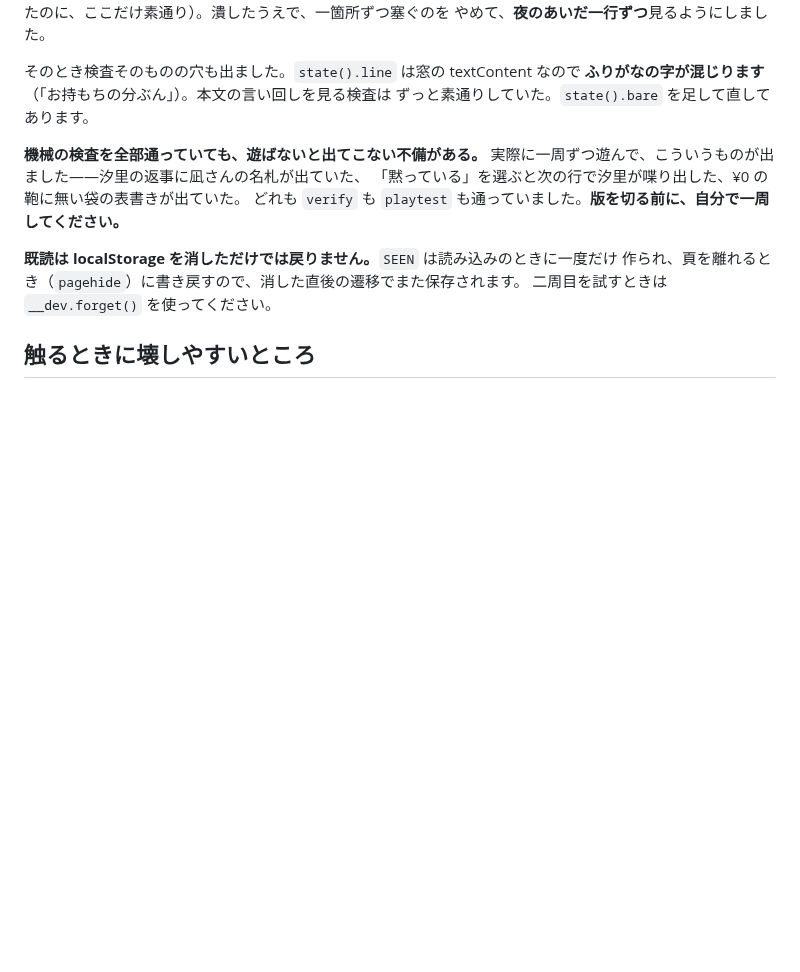
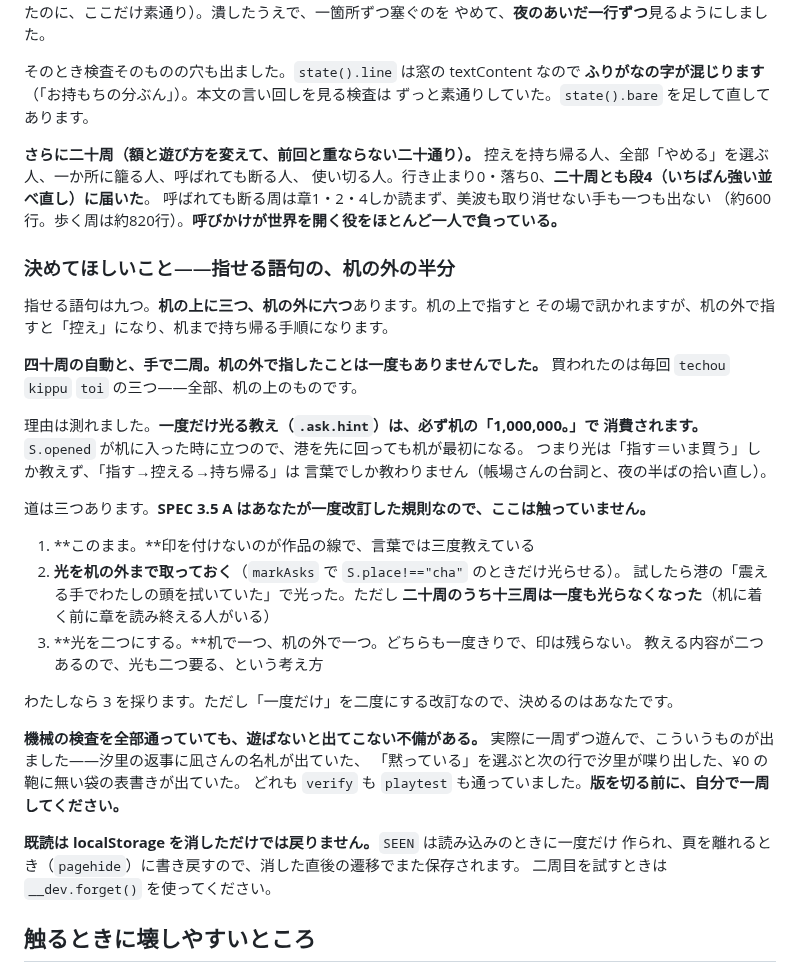
Before and after one commit to murakamikoshin/browse, a Markdown page: HANDOFF.md, the part around the change. GitHub-like rendering; blank space fills up the shorter version.

Commit message:
さらに二十周。指せる語句の、机の外の半分が使われていない
前回と重ならない二十通り（控えを持ち帰る人／全部やめる人／一か所に籠る人／
呼ばれても断る人／使い切る人）で遊びました。行き止まり0・落ち0、
二十周とも段4に届き、不備は出ませんでした。

代わりに、測れたことが一つ。**指せる語句は机の上に三つ、机の外に六つ**あって、
机の外のものは「指す→控える→机まで持ち帰る」という別の手順になります。
四十周の自動と手で二周、**机の外で指したことは一度もありません**でした。
買われたのは毎回 techou・kippu・toi の三つ——全部、机の上のものです。

理由も測れました。一度だけ光る教え（`.ask.hint`）は、`S.opened` が机で立つため
**必ず机の「1,000,000。」で消費されます**。港を先に回っても机が最初になる。
つまり光は「指す＝いま買う」しか教えていません。

SPEC 3.5 A はあなたが一度改訂した規則なので、**直さずに HANDOFF へ三つの道を
書きました**（このまま／光を机の外へ／光を二つに）。試した結果も添えてあります。

Co-Authored-By: Claude Opus 5 <noreply@anthropic.com>
Claude-Session: https://claude.ai/code/session_01UQyWH64EsnVrPza77NLAf8

```diff
--- a/HANDOFF.md
+++ b/HANDOFF.md
@@ -156,6 +156,36 @@ NODE_PATH=/opt/node22/lib/node_modules node tools/playtest.mjs   # 遊ぶ側か
 そのとき検査そのものの穴も出ました。`state().line` は窓の textContent なので
 **ふりがなの字が混じります**（「お持もちの分ぶん」）。本文の言い回しを見る検査は
 ずっと素通りしていた。`state().bare` を足して直してあります。
+
+**さらに二十周（額と遊び方を変えて、前回と重ならない二十通り）。**
+控えを持ち帰る人、全部「やめる」を選ぶ人、一か所に籠る人、呼ばれても断る人、
+使い切る人。行き止まり0・落ち0、**二十周とも段4（いちばん強い並べ直し）に届いた**。
+呼ばれても断る周は章1・2・4しか読まず、美波も取り消せない手も一つも出ない
+（約600行。歩く周は約820行）。**呼びかけが世界を開く役をほとんど一人で負っている。**
+
+### 決めてほしいこと——指せる語句の、机の外の半分
+
+指せる語句は九つ。**机の上に三つ、机の外に六つ**あります。机の上で指すと
+その場で訊かれますが、机の外で指すと「控え」になり、机まで持ち帰る手順になります。
+
+**四十周の自動と、手で二周。机の外で指したことは一度もありませんでした。**
+買われたのは毎回 `techou` `kippu` `toi` の三つ——全部、机の上のものです。
+
+理由は測れました。**一度だけ光る教え（`.ask.hint`）は、必ず机の「1,000,000。」で
+消費されます。**`S.opened` が机に入った時に立つので、港を先に回っても机が最初になる。
+つまり光は「指す＝いま買う」しか教えず、「指す→控える→持ち帰る」は
+言葉でしか教わりません（帳場さんの台詞と、夜の半ばの拾い直し）。
+
+道は三つあります。**SPEC 3.5 A はあなたが一度改訂した規則なので、ここは触っていません。**
+
+1. **このまま。**印を付けないのが作品の線で、言葉では三度教えている
+2. **光を机の外まで取っておく**（`markAsks` で `S.place!=="cha"` のときだけ光らせる）。
+   試したら港の「震える手でわたしの頭を拭いていた」で光った。ただし
+   **二十周のうち十三周は一度も光らなくなった**（机に着く前に章を読み終える人がいる）
+3. **光を二つにする。**机で一つ、机の外で一つ。どちらも一度きりで、印は残らない。
+   教える内容が二つあるので、光も二つ要る、という考え方
+
+わたしなら 3 を採ります。ただし「一度だけ」を二度にする改訂なので、決めるのはあなたです。
 
 **機械の検査を全部通っていても、遊ばないと出てこない不備がある。**
 実際に一周ずつ遊んで、こういうものが出ました——汐里の返事に凪さんの名札が出ていた、
```
